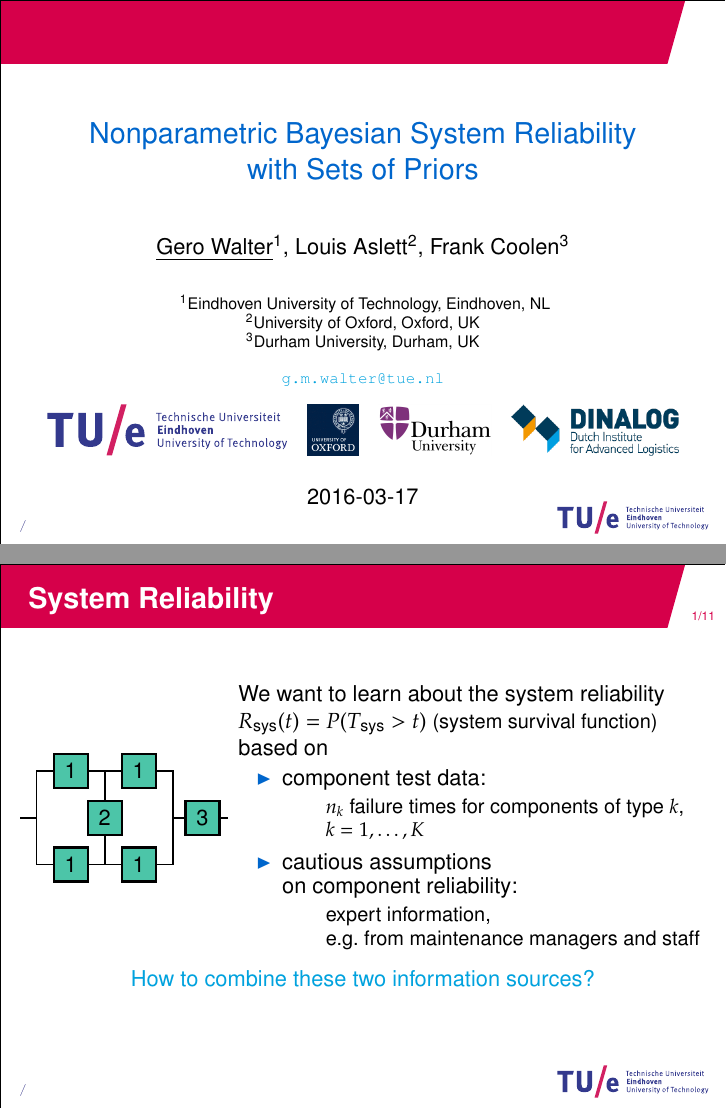
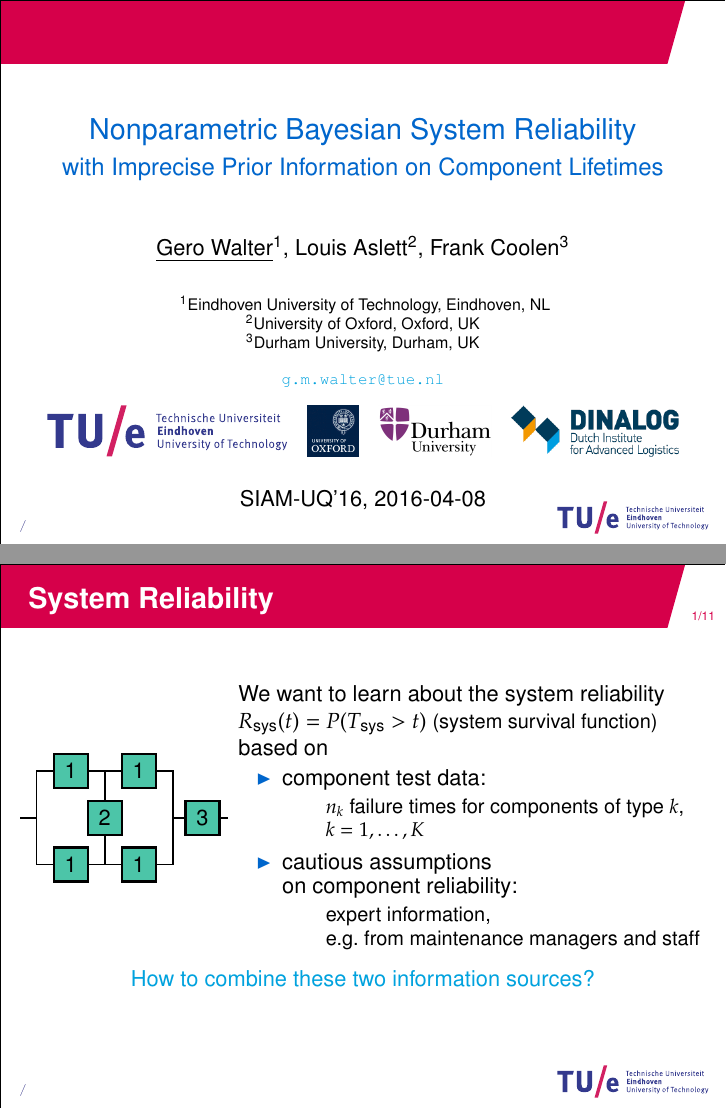
Before and after one commit to geeeero/dagstat16, LaTeX slides (talk-gw.tex): pages 1 and 5 of 58, joined at a grey line. Compiled offline with pdfLaTeX.

Commit message:
title and date for SIAM-UQ16

```diff
--- a/talk-gw.tex
+++ b/talk-gw.tex
@@ -161,7 +161,9 @@ rectangle,rounded corners=0mm,draw,fill=tuepmsgreen!70,thick,inner sep=0pt,minim
 % ------------------------------------------------------------------------------
 
 
-\title{Nonparametric Bayesian System Reliability\\ with Sets of Priors}
+%\title{Nonparametric Bayesian System Reliability\\ with Sets of Priors}
+\title{Nonparametric Bayesian %Estimation\\ of
+       System Reliability\\ {\large with Imprecise Prior Information on Component Lifetimes}}
 
 \author{\ul{Gero Walter}\inst{1}, Louis Aslett\inst{2}, Frank Coolen\inst{3}}
 \institute{ \inst{1} Eindhoven University of Technology, Eindhoven, NL\\
@@ -172,7 +174,7 @@ rectangle,rounded corners=0mm,draw,fill=tuepmsgreen!70,thick,inner sep=0pt,minim
             \includegraphics[height=9mm]{logos/university_of_oxford} \quad
             \includegraphics[height=9mm]{logos/logounidurham-large} \quad
             \includegraphics[height=9mm]{logos/dinalog-hp} }
-\date{2016-03-17}
+\date{SIAM-UQ'16, 2016-04-08}
 
 \begin{document}
 
```
